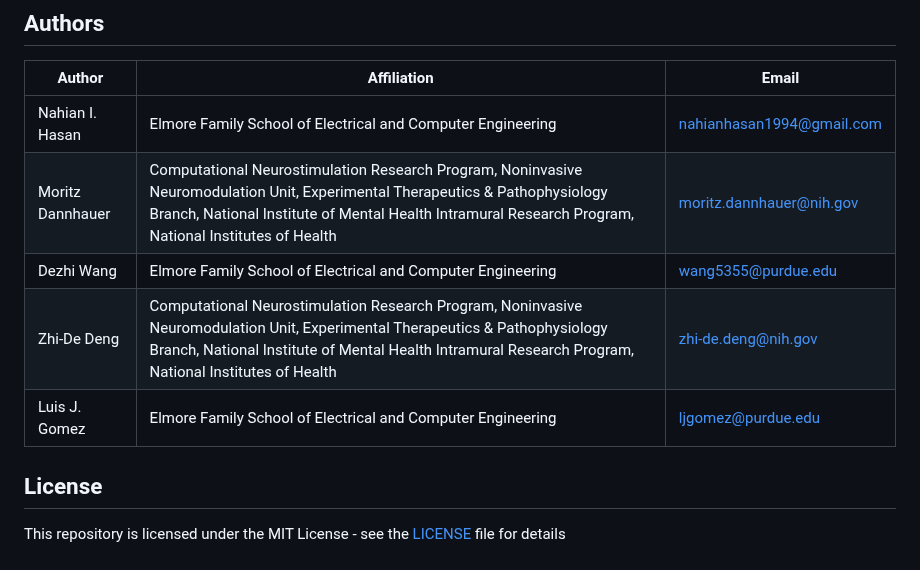
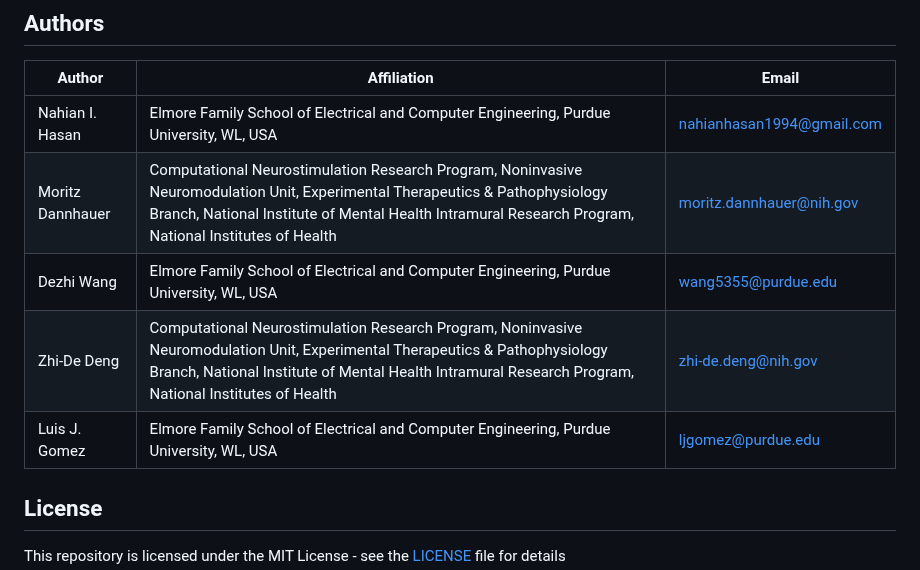
Before and after one commit to NahianHasan/Real-Time-TMS, a Markdown page: README.md, the part around the change. Rendered like a GitHub page.

```diff
--- a/README.md
+++ b/README.md
@@ -4,11 +4,11 @@ Transcranial Magnetic Stimulation (TMS) coil placement and pulse waveform curren
 ## Authors
 | Author | Affiliation | Email |
 | --- | --- | --- |
-| Nahian I. Hasan | Elmore Family School of Electrical and Computer Engineering | nahianhasan1994@gmail.com |
+| Nahian I. Hasan | Elmore Family School of Electrical and Computer Engineering, Purdue University, WL, USA | nahianhasan1994@gmail.com |
 | Moritz Dannhauer | Computational Neurostimulation Research Program, Noninvasive Neuromodulation Unit, Experimental Therapeutics & Pathophysiology Branch, National Institute of Mental Health Intramural Research Program, National Institutes of Health | moritz.dannhauer@nih.gov |
-| Dezhi Wang | Elmore Family School of Electrical and Computer Engineering | wang5355@purdue.edu |
+| Dezhi Wang | Elmore Family School of Electrical and Computer Engineering, Purdue University, WL, USA | wang5355@purdue.edu |
 | Zhi-De Deng | Computational Neurostimulation Research Program, Noninvasive Neuromodulation Unit, Experimental Therapeutics & Pathophysiology Branch, National Institute of Mental Health Intramural Research Program, National Institutes of Health | zhi-de.deng@nih.gov |
-| Luis J. Gomez | Elmore Family School of Electrical and Computer Engineering | ljgomez@purdue.edu |
+| Luis J. Gomez | Elmore Family School of Electrical and Computer Engineering, Purdue University, WL, USA | ljgomez@purdue.edu |
 
 ## License
 This repository is licensed under the MIT License - see the [LICENSE](LICENSE) file for details
```
